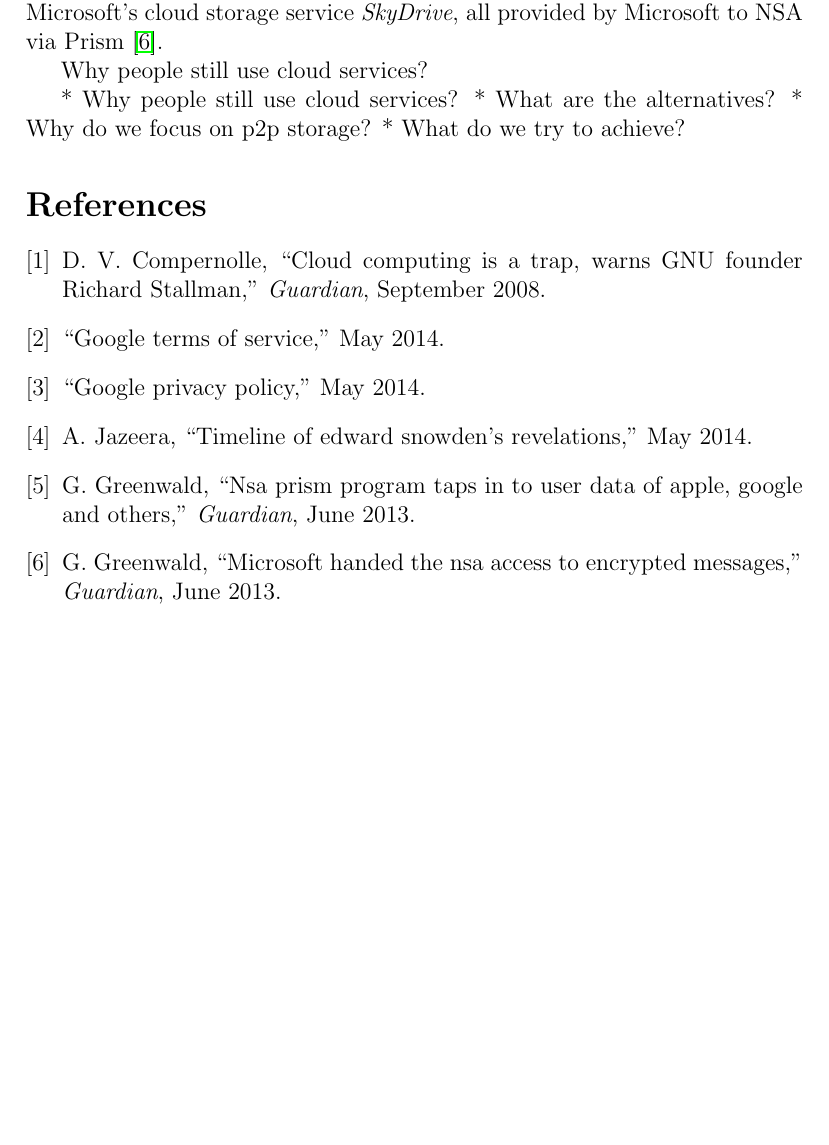
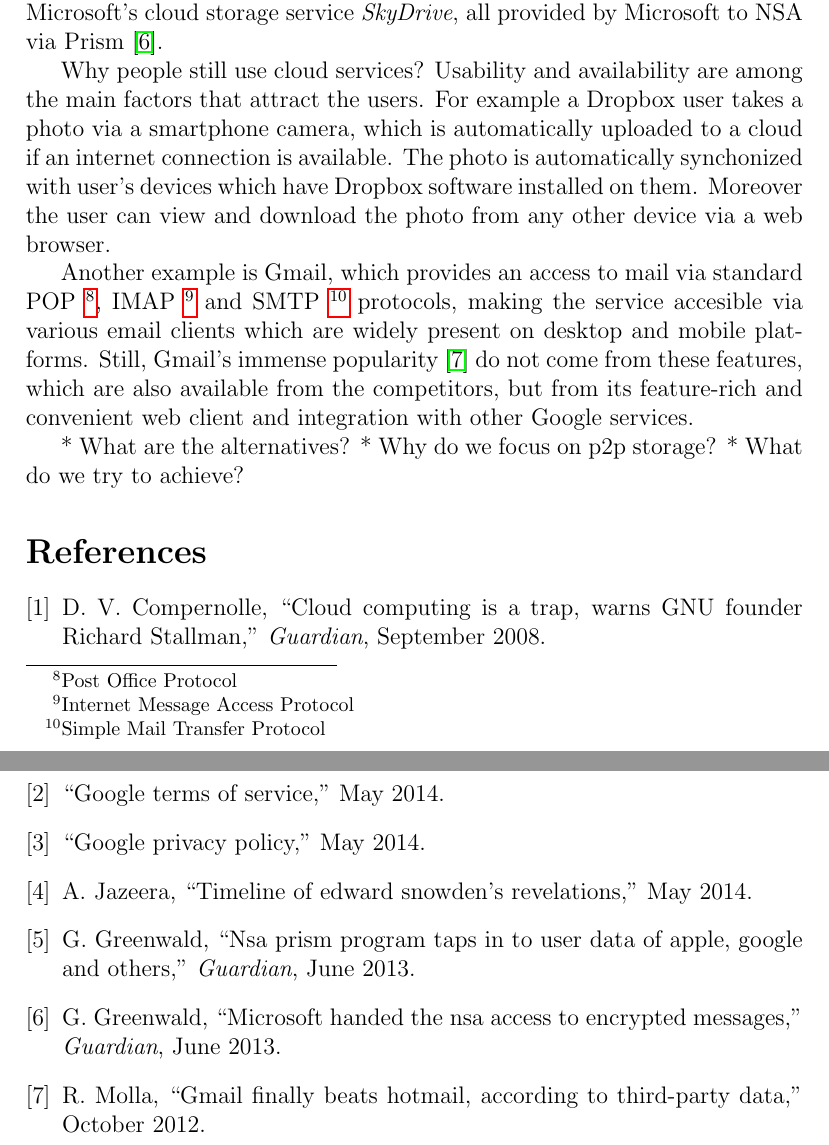
Before and after one commit to BasicWolf/ZNasibovResearchProposal, a LaTeX paper (src/znasibov_research_proposal.tex, which reads src/introduction.tex): part of page 2 of 2 before the commit and two parts of pages 2 and 3 of 3 after it, the two joined at a grey line, cut so that both start at the same text, the shorter picture padded with empty space. Compiled offline with pdfLaTeX.

Commit message:
Add "Why people still use cloud" to intro

```diff
--- a/src/introduction.tex
+++ b/src/introduction.tex
@@ -50,9 +50,29 @@
 cloud storage service \emph{SkyDrive}, all provided by Microsoft to NSA
 via Prism \cite{snowden-ms-nsa}.
 
-Why people still use cloud services?
+Why people still use cloud services? Usability and availability are
+among the main factors that attract the users. For example a Dropbox
+user takes a photo via a smartphone camera, which is automatically
+uploaded to a cloud if an internet connection is available.
+The photo is automatically synchonized with user's devices which
+have Dropbox software installed on them. Moreover the user can
+view and download the photo from any other device via a web browser.
 
-* Why people still use cloud services?
+Another example is Gmail, which provides an access to mail via
+standard
+POP \footnote{Post Office Protocol},
+IMAP \footnote{Internet Message Access Protocol}
+and SMTP \footnote{Simple Mail Transfer Protocol}
+protocols, making the service accesible
+via various email clients which are widely present on desktop
+and mobile platforms. Still, Gmail's immense popularity
+\cite{gmail-popularity}
+do not come from these features, which are also available
+from the competitors, but from its feature-rich and convenient
+web client and integration with other Google services.
+
+
+
 * What are the alternatives?
 * Why do we focus on p2p storage?
 * What do we try to achieve?
```
Also changed, not shown: src/bibliography.bib (+9 -0 lines), src/Makefile.
